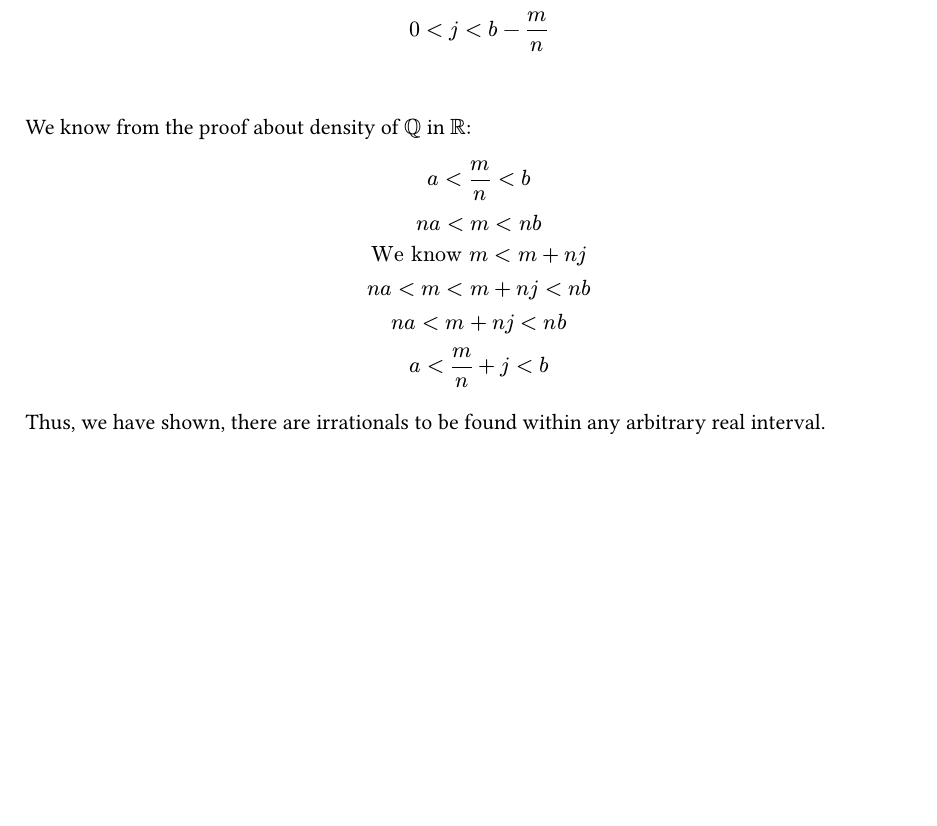
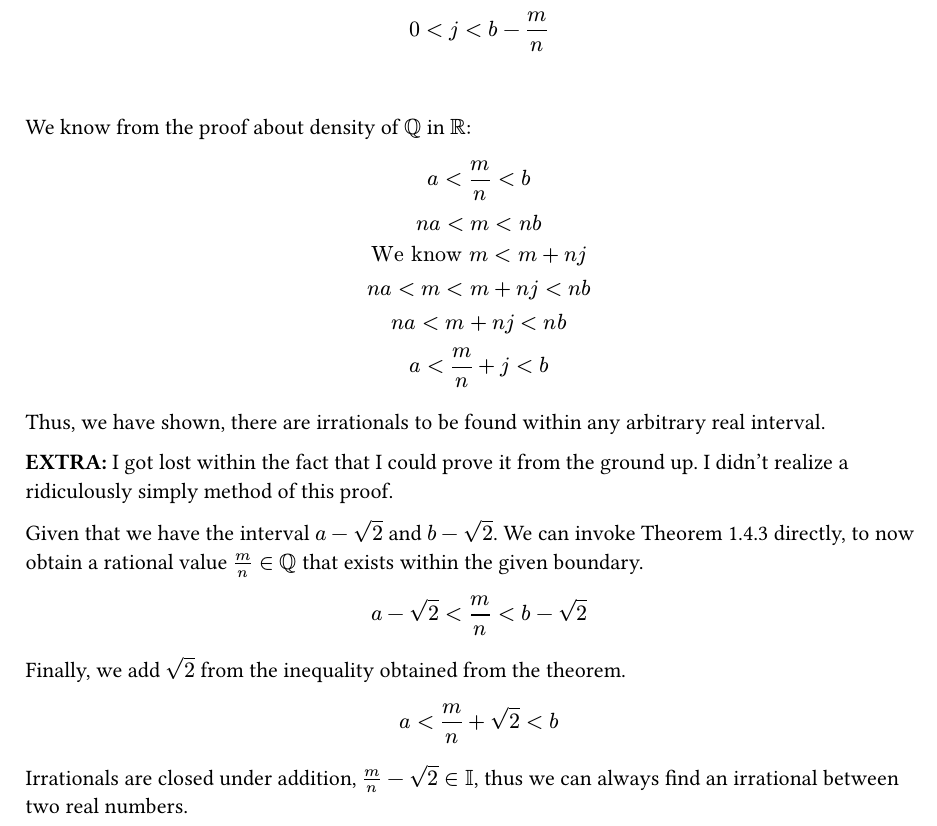
Before and after one commit to Whiskas101/EurekaLog, a Typst document (scratchpad/real-analysis-stephen-abbott-part-2.typ): part of page 15 of 15, cut so that both start at the same text, the shorter picture padded with empty space. Compiled offline with Typst 0.15.

Commit message:
1.4.3 (the textbook way, arguably the correct solution)

```diff
--- a/scratchpad/real-analysis-stephen-abbott-part-2.typ
+++ b/scratchpad/real-analysis-stephen-abbott-part-2.typ
@@ -669,3 +669,16 @@ $
 
 
 Thus, we have shown, there are irrationals to be found within any arbitrary real interval.
+
+
+*EXTRA:* I got lost within the fact that I could prove it from the ground up. I didn't realize a ridiculously simply method of this proof.
+
+Given that we have the interval $a - sqrt(2)$ and $b - sqrt(2)$. We can invoke Theorem 1.4.3 directly, to now obtain a rational value $m/n in QQ$ that exists within the given boundary.
+$
+  a - sqrt(2) < m/n < b - sqrt(2)
+$
+Finally, we add $sqrt(2)$ from the inequality obtained from the theorem.
+$
+  a < m/n + sqrt(2) < b
+$
+Irrationals are closed under addition, $m/n - sqrt(2) in II$, thus we can always find an irrational between two real numbers.
```
